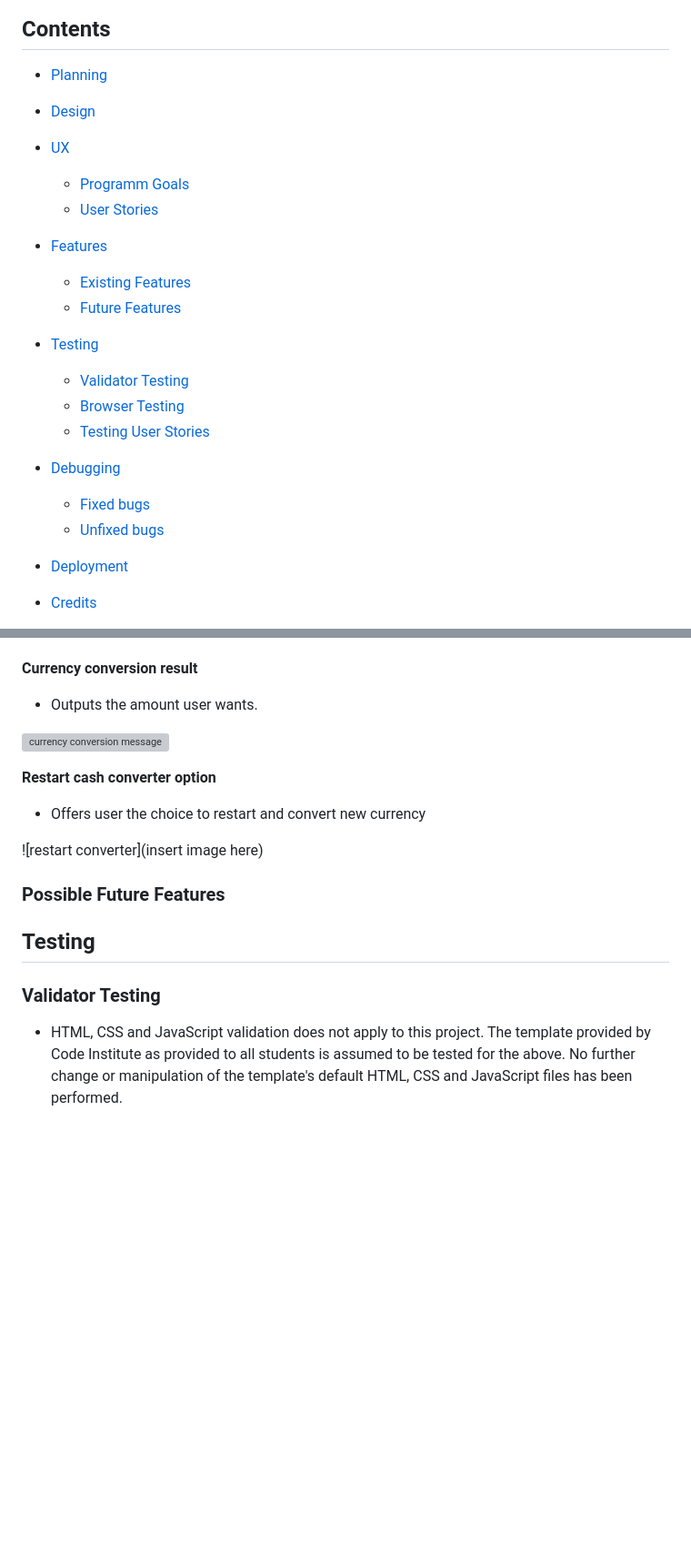
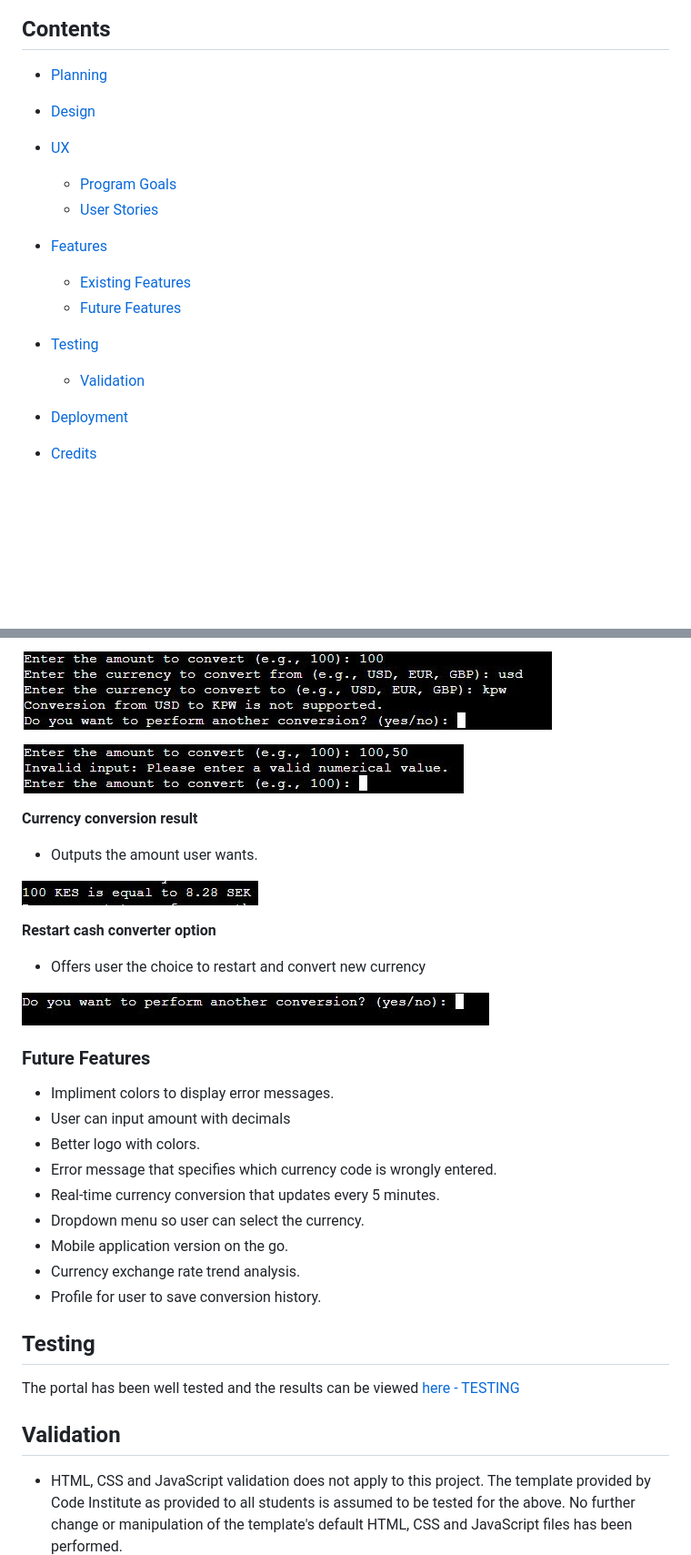
Before and after one commit to CryptikEd/Cash-Converter, a Markdown page: README.md, 2 parts joined by grey strips. Shown at 91% size. Drawn GitHub-style; blank space fills up the shorter version; grey boxes are pictures that could not be loaded.

```diff
--- a/README.md
+++ b/README.md
@@ -15,7 +15,7 @@ This Terminal based Cash Converter lets the user convert currency with up-to-dat
 - [Design](#design)
 
 - [UX](#ux)
-    - [Programm Goals](#programm-goals)
+    - [Program Goals](#program-goals)
     - [User Stories](#user-stories)
 
 - [Features](#features)
@@ -24,12 +24,6 @@ This Terminal based Cash Converter lets the user convert currency with up-to-dat
 
 - [Testing](#testing)
-    - [Validator Testing](#validator-testing)
-    - [Browser Testing](#browser-testing)
-    - [Testing User Stories](#testing-user-stories-functionality)
-
-- [Debugging](#debugging)
-    - [Fixed bugs](#fixed-bugs)
-    - [Unfixed bugs](#unfixed-bugs)
+    - [Validation](#validation)
 
 - [Deployment](#deployment)
 
@@ -103,24 +102,38 @@ The goal of this converter is to provide the user with a simple, easy-to-underst
 
+![invalid currency code](assets/images/notsupportedcurrency.JPG)
+
+![invalid numerical values](assets/images/invalidnumerical.JPG)
 
 **Currency conversion result**
 - Outputs the amount user wants.
 
-![currency conversion message]()
+![currency conversion result](assets/images/convertresult.JPG)
 
 
 **Restart cash converter option**
 - Offers user the choice to restart and convert new currency
 
-![restart converter](insert image here)
+![restart converter](assets/images/perfomagain.JPG)
 
 
-### Possible Future Features
+### Future Features
 
+- Impliment colors to display error messages.
+- User can input amount with decimals
+- Better logo with colors.
+- Error message that specifies which currency code is wrongly entered.
+- Real-time currency conversion that updates every 5 minutes.
+- Dropdown menu so user can select the currency.
+- Mobile application version on the go.
+- Currency exchange rate trend analysis.
+- Profile for user to save conversion history.
 
 
 ## Testing
 
-### Validator Testing
+The portal has been well tested and the results can be viewed [here - TESTING](TESTING.md)
+
+## Validation
 
 - HTML, CSS and JavaScript validation does not apply to this project. The template provided by Code Institute as provided to all students is assumed to be tested for the above.
 No further change or manipulation of the template's default HTML, CSS and JavaScript files has been performed.
```
Also changed, not shown: other parts of README.md (+27 -72 lines).
